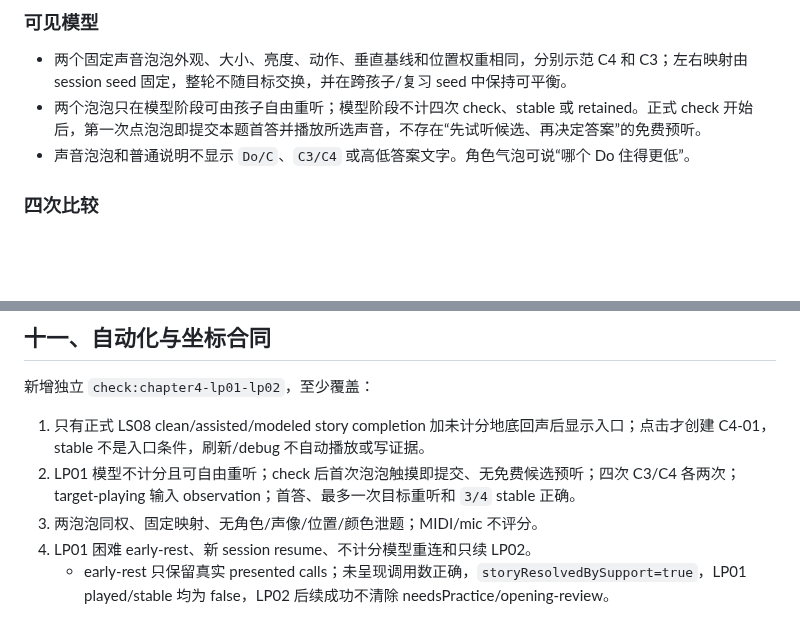
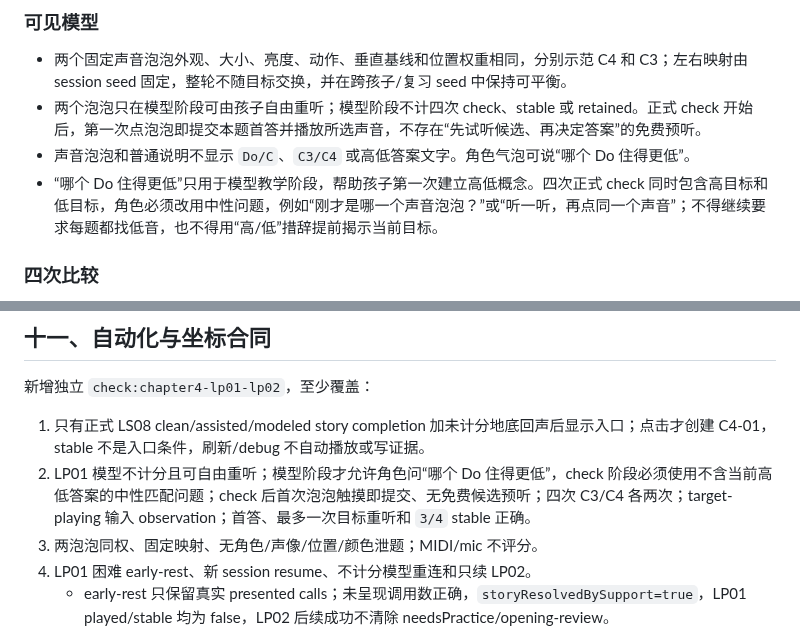
Before and after one commit to linglinghahaha/star-dino-piano, a Markdown page: docs/46_CHAPTER4_LP01_LP02_SUPERVISOR_ACCEPTANCE_CHECKLIST.md, 2 parts joined by grey strips. Drawn GitHub-style; blank space fills up the shorter version.

Commit message:
docs: clarify chapter 4 model and check language

```diff
--- a/docs/46_CHAPTER4_LP01_LP02_SUPERVISOR_ACCEPTANCE_CHECKLIST.md
+++ b/docs/46_CHAPTER4_LP01_LP02_SUPERVISOR_ACCEPTANCE_CHECKLIST.md
@@ -67,6 +67,7 @@
 - 两个固定声音泡泡外观、大小、亮度、动作、垂直基线和位置权重相同，分别示范 C4 和 C3；左右映射由 session seed 固定，整轮不随目标交换，并在跨孩子/复习 seed 中保持可平衡。
 - 两个泡泡只在模型阶段可由孩子自由重听；模型阶段不计四次 check、stable 或 retained。正式 check 开始后，第一次点泡泡即提交本题首答并播放所选声音，不存在“先试听候选、再决定答案”的免费预听。
 - 声音泡泡和普通说明不显示 `Do/C`、`C3/C4` 或高低答案文字。角色气泡可说“哪个 Do 住得更低”。
+- “哪个 Do 住得更低”只用于模型教学阶段，帮助孩子第一次建立高低概念。四次正式 check 同时包含高目标和低目标，角色必须改用中性问题，例如“刚才是哪一个声音泡泡？”或“听一听，再点同一个声音”；不得继续要求每题都找低音，也不得用“高/低”措辞提前揭示当前目标。
 
 ### 四次比较
 
@@ -178,7 +179,7 @@ LP02 至少记录 `targetMidi=48`、首次实际 MIDI/琴键、`noteNameCorrect`
 新增独立 `check:chapter4-lp01-lp02`，至少覆盖：
 
 1. 只有正式 LS08 clean/assisted/modeled story completion 加未计分地底回声后显示入口；点击才创建 C4-01，stable 不是入口条件，刷新/debug 不自动播放或写证据。
-2. LP01 模型不计分且可自由重听；check 后首次泡泡触摸即提交、无免费候选预听；四次 C3/C4 各两次；target-playing 输入 observation；首答、最多一次目标重听和 `3/4` stable 正确。
+2. LP01 模型不计分且可自由重听；模型阶段才允许角色问“哪个 Do 住得更低”，check 阶段必须使用不含当前高低答案的中性匹配问题；check 后首次泡泡触摸即提交、无免费候选预听；四次 C3/C4 各两次；target-playing 输入 observation；首答、最多一次目标重听和 `3/4` stable 正确。
 3. 两泡泡同权、固定映射、无角色/声像/位置/颜色泄题；MIDI/mic 不评分。
 4. LP01 困难 early-rest、新 session resume、不计分模型重连和只续 LP02。
    - early-rest 只保留真实 presented calls；未呈现调用数正确，`storyResolvedBySupport=true`，LP01 played/stable 均为 false，LP02 后续成功不清除 needsPractice/opening-review。
```
Also changed, not shown: docs/03_CONTENT_ROADMAP.md (+2 -0 lines), docs/24_HUMAN_STORY_AND_LESSON_BOOK.md (+2 -0 lines).
